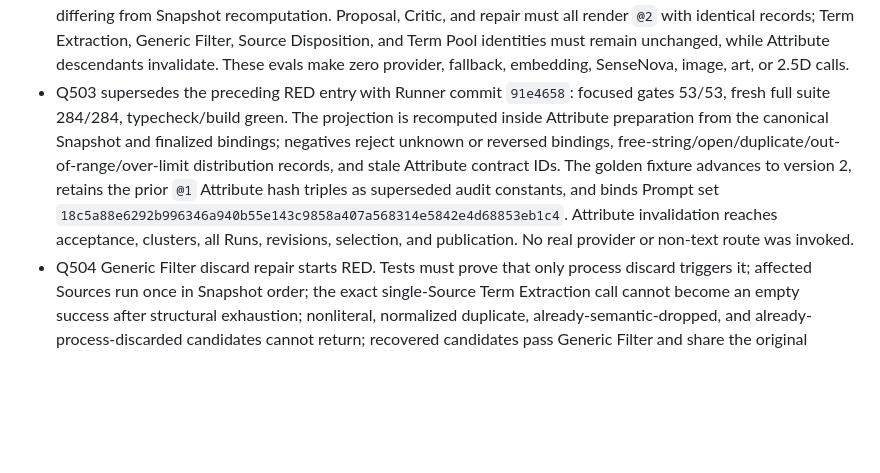
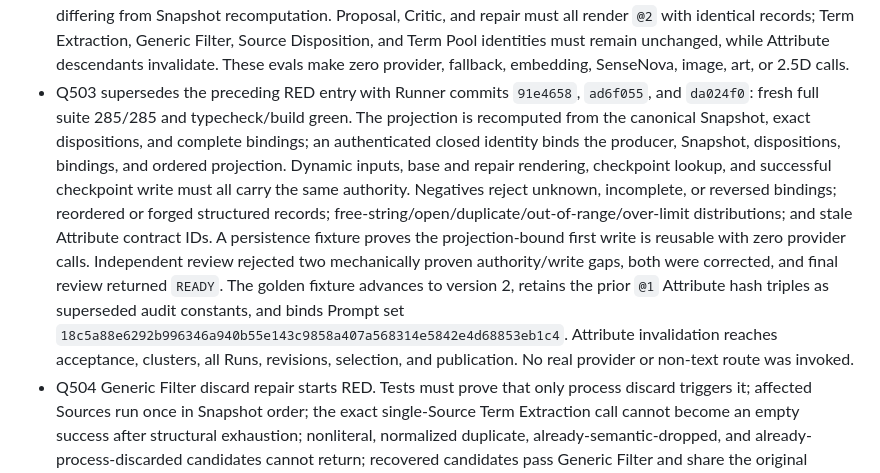
Before and after one commit to Amazinnn/ReadMark, a Markdown page: docs/EVALS.md, the part around the change. Rendered like a GitHub page; blank space fills up the shorter version.

Commit message:
docs: accept authenticated attribute projection

```diff
--- a/docs/EVALS.md
+++ b/docs/EVALS.md
@@ -103,5 +103,5 @@ Q494 advances Summary Critic to `summary-critic@2`: contract hash `4a6ffcc2091d1
 - Text-stage executor/checkpoint acceptance is recorded at Runner commit `8ca56be`: focused executor/checkpoint/Prompt/recovery/ledger gates 47/47, typecheck and diff checks green. Exact base and structured-repair rendering, actual primary/fallback trace, closed normalized diagnostics, zero-call reuse, transport-level success counts, fixed two-retry MiniMax gradient, required global semaphore, atomic structural terminal, checkpoint privacy, and repair example/rendering drift invalidation are locked. The constrained reviewer lens was disabled by its calibration state and returned no verdict; main-thread review closed the resulting evidence gap. Push remains blocked by the absent Runner destination.
 - Live Formation quarantine acceptance is recorded through Runner commits `1f9330d`, `f9f7a7e`, `6a5d7f5`, and `448195b`. Review-driven negatives reject caller injection, callback fabrication, unauthenticated terminal shape, cross-cluster replay, terminal-field mutation, and in-place dynamic-input mutation. The accepted path derives the closed record only from the module-authenticated primary/repair/fallback exhausted terminal bound to the current exact contract/Run/input hash, applies `floor(2%)` and 20 distinct affected Sources per Run, disallows quarantine during remount, and preserves Q501 exact-cluster overlap behavior. Focused gates reached 38/38, the fresh Runner suite reached 275/275, typecheck passed, and final independent review returned `Ready`; push remains blocked by the absent Runner destination.
 - Superseded Q503 RED gate: Projection fixtures must prove exact root/heading buckets, midpoint deciles, earliest-Source ordering, code-unit heading and numeric-decile ties, uniqueness, the twelve-record cap, complete-binding recomputation, and byte-identical repeatability. Prompt fixtures must reject free strings, unknown keys, invalid deciles, duplicates, reordering, more than twelve records, noncanonical headings, and any caller projection differing from Snapshot recomputation. Proposal, Critic, and repair must all render `@2` with identical records; Term Extraction, Generic Filter, Source Disposition, and Term Pool identities must remain unchanged, while Attribute descendants invalidate. These evals make zero provider, fallback, embedding, SenseNova, image, art, or 2.5D calls.
-- Q503 supersedes the preceding RED entry with Runner commit `91e4658`: focused gates 53/53, fresh full suite 284/284, typecheck/build green. The projection is recomputed inside Attribute preparation from the canonical Snapshot and finalized bindings; negatives reject unknown or reversed bindings, free-string/open/duplicate/out-of-range/over-limit distribution records, and stale Attribute contract IDs. The golden fixture advances to version 2, retains the prior `@1` Attribute hash triples as superseded audit constants, and binds Prompt set `18c5a88e6292b996346a940b55e143c9858a407a568314e5842e4d68853eb1c4`. Attribute invalidation reaches acceptance, clusters, all Runs, revisions, selection, and publication. No real provider or non-text route was invoked.
+- Q503 supersedes the preceding RED entry with Runner commits `91e4658`, `ad6f055`, and `da024f0`: fresh full suite 285/285 and typecheck/build green. The projection is recomputed from the canonical Snapshot, exact dispositions, and complete bindings; an authenticated closed identity binds the producer, Snapshot, dispositions, bindings, and ordered projection. Dynamic inputs, base and repair rendering, checkpoint lookup, and successful checkpoint write must all carry the same authority. Negatives reject unknown, incomplete, or reversed bindings; reordered or forged structured records; free-string/open/duplicate/out-of-range/over-limit distributions; and stale Attribute contract IDs. A persistence fixture proves the projection-bound first write is reusable with zero provider calls. Independent review rejected two mechanically proven authority/write gaps, both were corrected, and final review returned `READY`. The golden fixture advances to version 2, retains the prior `@1` Attribute hash triples as superseded audit constants, and binds Prompt set `18c5a88e6292b996346a940b55e143c9858a407a568314e5842e4d68853eb1c4`. Attribute invalidation reaches acceptance, clusters, all Runs, revisions, selection, and publication. No real provider or non-text route was invoked.
 - Q504 Generic Filter discard repair starts RED. Tests must prove that only process discard triggers it; affected Sources run once in Snapshot order; the exact single-Source Term Extraction call cannot become an empty success after structural exhaustion; nonliteral, normalized duplicate, already-semantic-dropped, and already-process-discarded candidates cannot return; recovered candidates pass Generic Filter and share the original 2%/20 process budget; and repaired Terms/indexes have one canonical order. When none survives, classify and fresh review see identical narrow Source data, disagreement alone invokes anonymous adjudication, only a final explicit exclusion writes the Q184 audit, and a final `linked` result is `filter_discard_repair_unresolved`. Evals must reconcile every actual executor call with the provider ledger and assert checkpoint privacy plus zero real/image/SenseNova/art/2.5D calls.
```
Also changed, not shown: docs/ADR/2026-07-22-semantic-prompt-contracts.md (+1 -1 lines), docs/DEVELOPMENT.md (+1 -1 lines).
